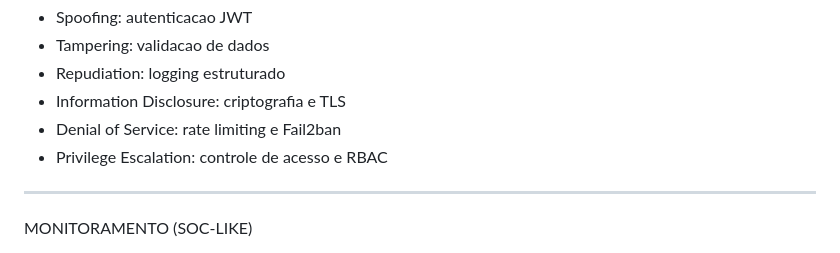
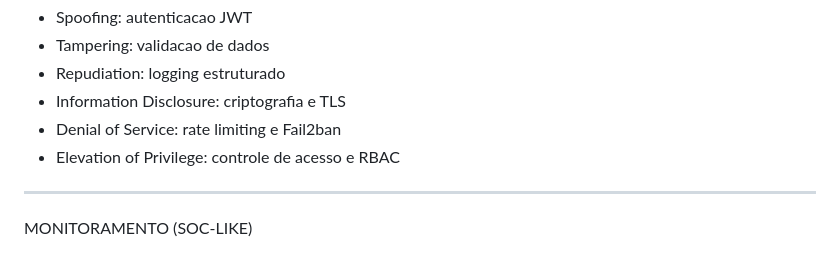
Before and after one commit to gustavounreal/certpremium, a Markdown page: README.md, the part around the change. GitHub-like rendering.

Commit message:
README: fix STRIDE term
Use the canonical STRIDE category name: Elevation of Privilege.

Co-authored-by: Copilot <223556219+Copilot@users.noreply.github.com>

```diff
--- a/README.md
+++ b/README.md
@@ -146,7 +146,7 @@ THREAT MODEL (STRIDE)
 - Repudiation: logging estruturado
 - Information Disclosure: criptografia e TLS
 - Denial of Service: rate limiting e Fail2ban
-- Privilege Escalation: controle de acesso e RBAC
+- Elevation of Privilege: controle de acesso e RBAC
 
 ---
 
```
